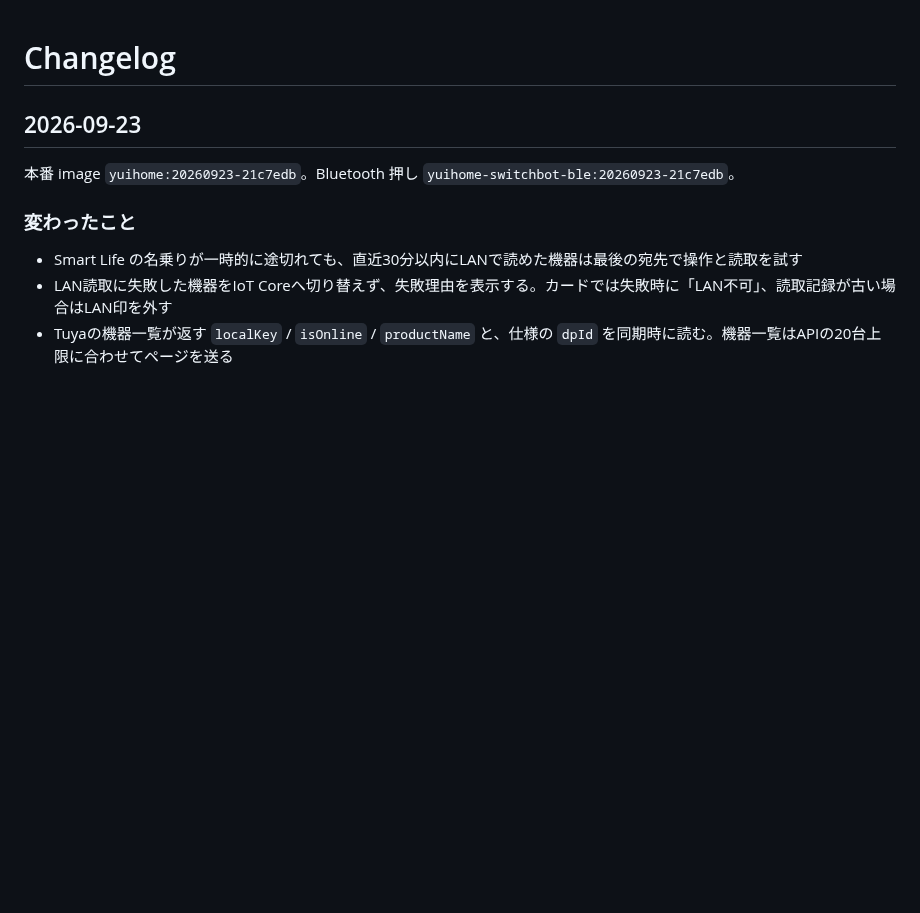
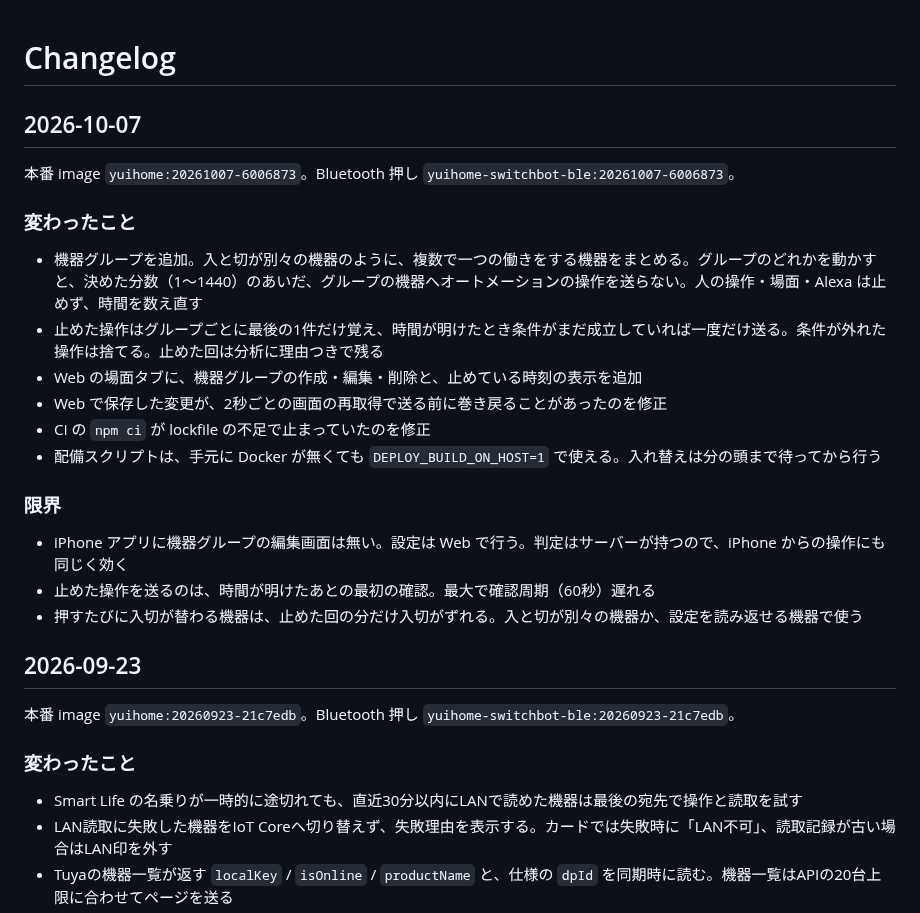
Before and after one commit to kitepon/yui, a Markdown page: CHANGELOG.md, the part around the change. Rendered like a GitHub page; blank space fills up the shorter version.

Commit message:
機器グループと保存の巻き戻り修正の本番配備を記録する
Co-Authored-By: Claude Opus 5.5 <noreply@anthropic.com>

```diff
--- a/CHANGELOG.md
+++ b/CHANGELOG.md
@@ -1,4 +1,23 @@
 # Changelog
+
+## 2026-10-07
+
+本番 image `yuihome:20261007-6006873`。Bluetooth 押し `yuihome-switchbot-ble:20261007-6006873`。
+
+### 変わったこと
+
+- 機器グループを追加。入と切が別々の機器のように、複数で一つの働きをする機器をまとめる。グループのどれかを動かすと、決めた分数（1〜1440）のあいだ、グループの機器へオートメーションの操作を送らない。人の操作・場面・Alexa は止めず、時間を数え直す
+- 止めた操作はグループごとに最後の1件だけ覚え、時間が明けたとき条件がまだ成立していれば一度だけ送る。条件が外れた操作は捨てる。止めた回は分析に理由つきで残る
+- Web の場面タブに、機器グループの作成・編集・削除と、止めている時刻の表示を追加
+- Web で保存した変更が、2秒ごとの画面の再取得で送る前に巻き戻ることがあったのを修正
+- CI の `npm ci` が lockfile の不足で止まっていたのを修正
+- 配備スクリプトは、手元に Docker が無くても `DEPLOY_BUILD_ON_HOST=1` で使える。入れ替えは分の頭まで待ってから行う
+
+### 限界
+
+- iPhone アプリに機器グループの編集画面は無い。設定は Web で行う。判定はサーバーが持つので、iPhone からの操作にも同じく効く
+- 止めた操作を送るのは、時間が明けたあとの最初の確認。最大で確認周期（60秒）遅れる
+- 押すたびに入切が替わる機器は、止めた回の分だけ入切がずれる。入と切が別々の機器か、設定を読み返せる機器で使う
 
 ## 2026-09-23
 
```
